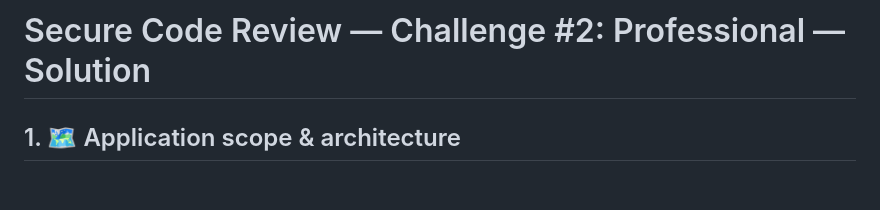
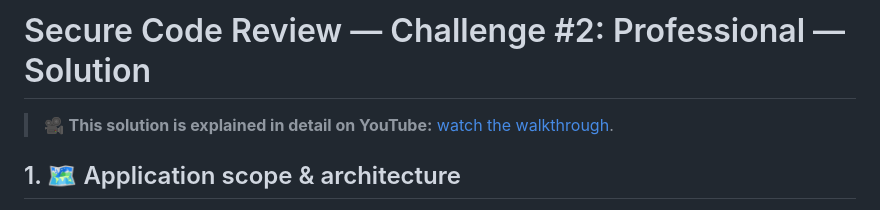
Before and after one commit to mohamed-osama-aboelkheir/the-secure-code-review-challenge, a Markdown page: solutions/002-professional/SOLUTION.md, the part around the change. GitHub-like rendering; blank space fills up the shorter version.

Commit message:
Update SOLUTION.md to include the Youtube walkthrough

```diff
--- a/solutions/002-professional/SOLUTION.md
+++ b/solutions/002-professional/SOLUTION.md
@@ -1,4 +1,6 @@
 # Secure Code Review — Challenge #2: Professional — Solution
+
+> 🎥 **This solution is explained in detail on YouTube:** [watch the walkthrough](https://youtu.be/2j3dM9OiOT0).
 
 ## 1. 🗺️ Application scope & architecture
 
```
